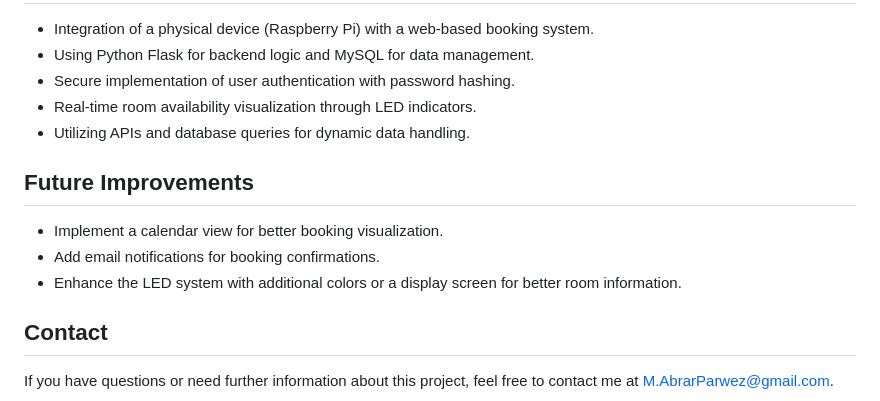
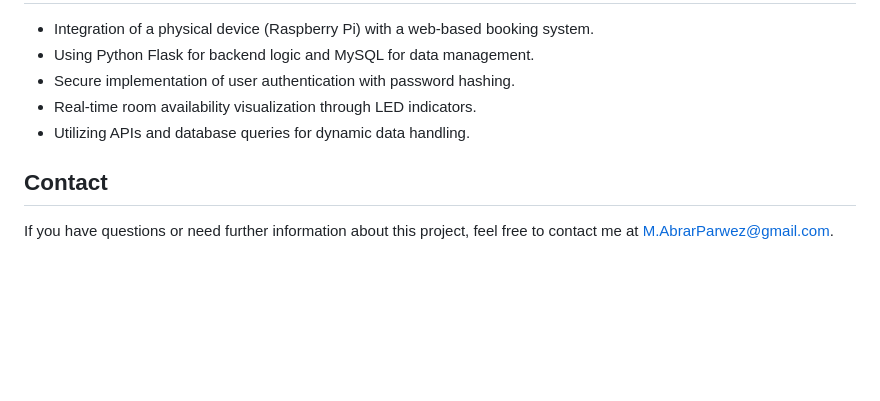
Before and after one commit to abrardhakkar/Booking-studio, a Markdown page: README.md, the part around the change. GitHub-like rendering; blank space fills up the shorter version.

```diff
--- a/README.md
+++ b/README.md
@@ -83,10 +83,5 @@ This project integrates a Raspberry Pi for physical room indication and a web-ba
 - Real-time room availability visualization through LED indicators.
 - Utilizing APIs and database queries for dynamic data handling.
 
-## Future Improvements
-- Implement a calendar view for better booking visualization.
-- Add email notifications for booking confirmations.
-- Enhance the LED system with additional colors or a display screen for better room information.
-
 ## Contact
 If you have questions or need further information about this project, feel free to contact me at M.AbrarParwez@gmail.com.
```
